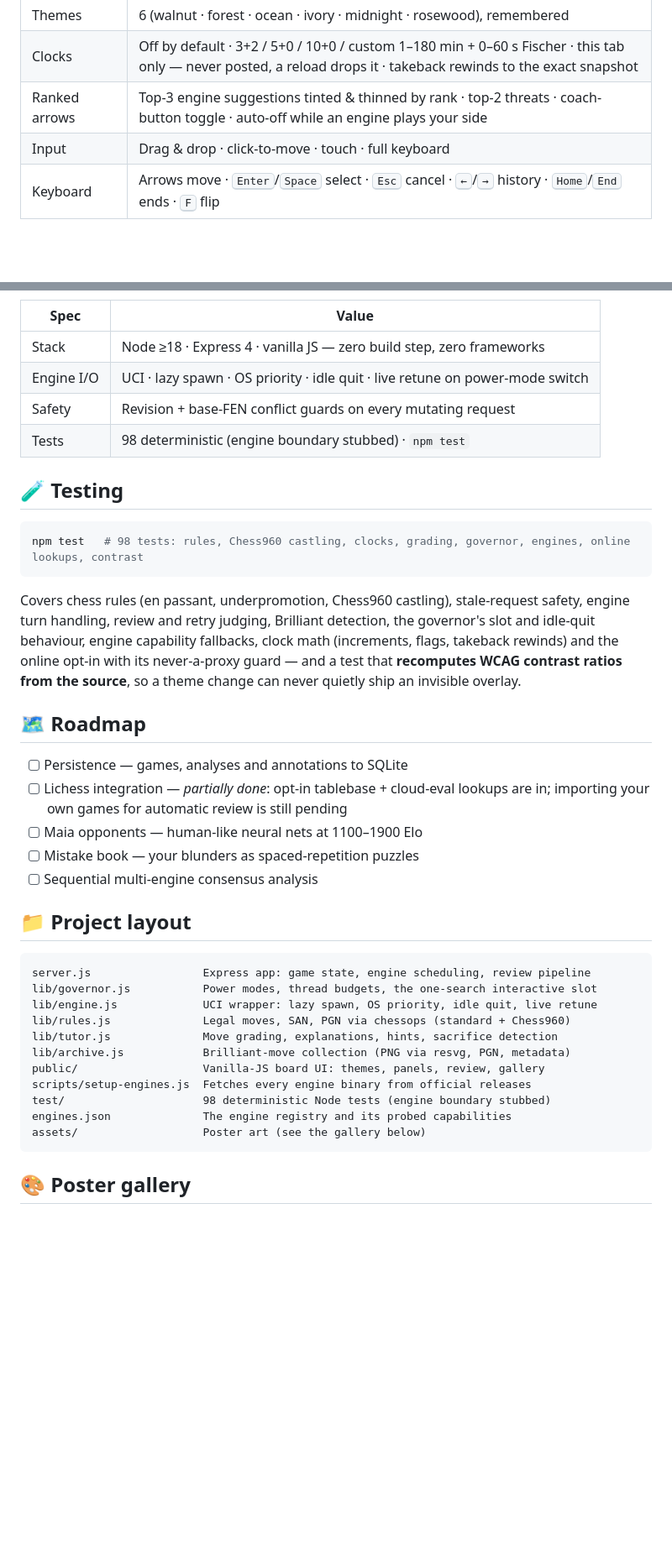
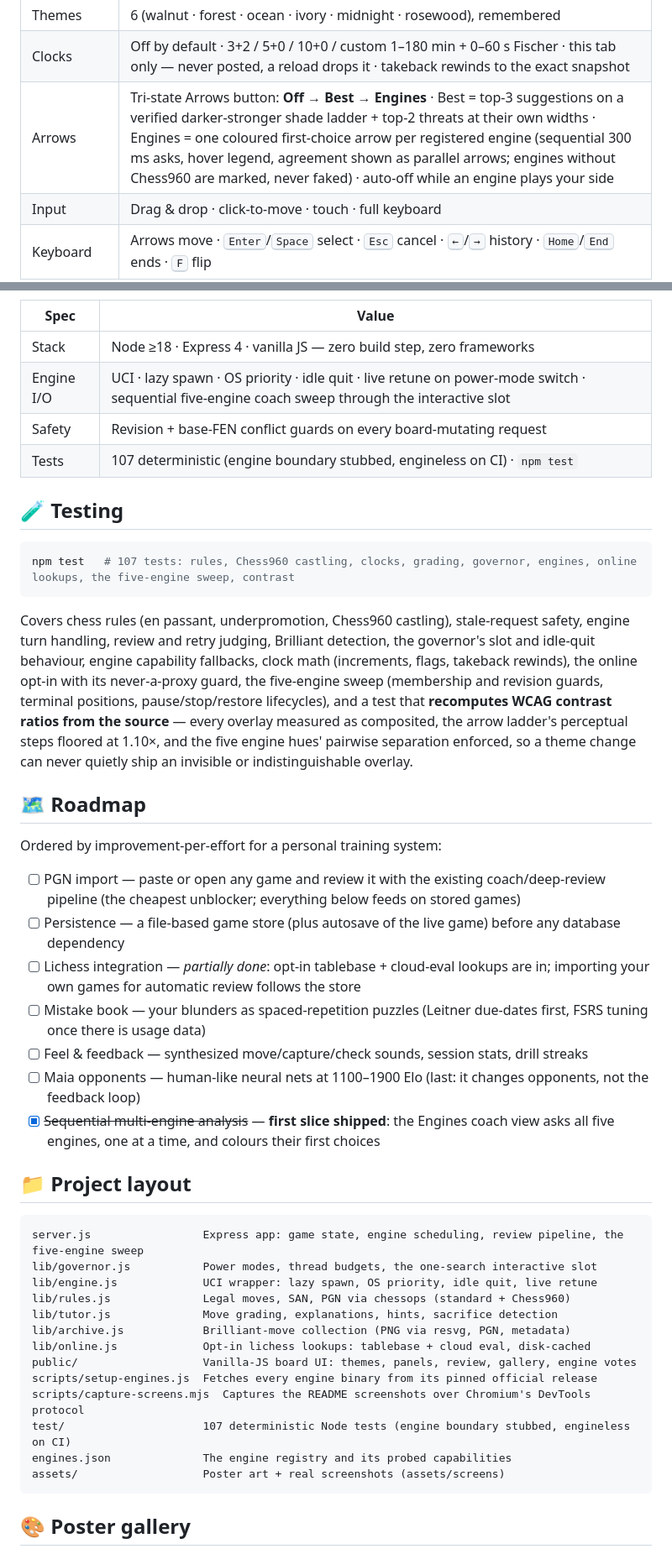
Before and after one commit to Ekka-Barber/Chess-Play-Fun, a Markdown page: README.md, 2 parts joined by grey strips. Shown at 84% size. Drawn GitHub-style; blank space fills up the shorter version.

````diff
--- a/README.md
+++ b/README.md
@@ -134,7 +145,7 @@ Answers land in a disk cache (`.cache/online/`): cloud evals expire after 24 h,
 |---|---|
 | Themes | 6 (walnut · forest · ocean · ivory · midnight · rosewood), remembered |
 | Clocks | Off by default · 3+2 / 5+0 / 10+0 / custom 1–180 min + 0–60 s Fischer · this tab only — never posted, a reload drops it · takeback rewinds to the exact snapshot |
-| Ranked arrows | Top-3 engine suggestions tinted & thinned by rank · top-2 threats · coach-button toggle · auto-off while an engine plays your side |
+| Arrows | Tri-state Arrows button: **Off → Best → Engines** · Best = top-3 suggestions on a verified darker-stronger shade ladder + top-2 threats at their own widths · Engines = one coloured first-choice arrow per registered engine (sequential 300 ms asks, hover legend, agreement shown as parallel arrows; engines without Chess960 are marked, never faked) · auto-off while an engine plays your side |
 | Input | Drag & drop · click-to-move · touch · full keyboard |
 | Keyboard | Arrows move · <kbd>Enter</kbd>/<kbd>Space</kbd> select · <kbd>Esc</kbd> cancel · <kbd>←</kbd>/<kbd>→</kbd> history · <kbd>Home</kbd>/<kbd>End</kbd> ends · <kbd>F</kbd> flip |
 | Accessibility | Labelled grid · roving tabindex · visible focus · reduced motion · contrast enforced by a test that parses the source |
@@ -145,40 +156,46 @@ Answers land in a disk cache (`.cache/online/`): cloud evals expire after 24 h,
 | Spec | Value |
 |---|---|
 | Stack | Node ≥18 · Express 4 · vanilla JS — zero build step, zero frameworks |
-| Engine I/O | UCI · lazy spawn · OS priority · idle quit · live retune on power-mode switch |
-| Safety | Revision + base-FEN conflict guards on every mutating request |
-| Tests | 98 deterministic (engine boundary stubbed) · `npm test` |
+| Engine I/O | UCI · lazy spawn · OS priority · idle quit · live retune on power-mode switch · sequential five-engine coach sweep through the interactive slot |
+| Safety | Revision + base-FEN conflict guards on every board-mutating request |
+| Tests | 107 deterministic (engine boundary stubbed, engineless on CI) · `npm test` |
 
 ## 🧪 Testing
 
 ```bash
-npm test   # 98 tests: rules, Chess960 castling, clocks, grading, governor, engines, online lookups, contrast
+npm test   # 107 tests: rules, Chess960 castling, clocks, grading, governor, engines, online lookups, the five-engine sweep, contrast
 ```
 
-Covers chess rules (en passant, underpromotion, Chess960 castling), stale-request safety, engine turn handling, review and retry judging, Brilliant detection, the governor's slot and idle-quit behaviour, engine capability fallbacks, clock math (increments, flags, takeback rewinds) and the online opt-in with its never-a-proxy guard — and a test that **recomputes WCAG contrast ratios from the source**, so a theme change can never quietly ship an invisible overlay.
+Covers chess rules (en passant, underpromotion, Chess960 castling), stale-request safety, engine turn handling, review and retry judging, Brilliant detection, the governor's slot and idle-quit behaviour, engine capability fallbacks, clock math (increments, flags, takeback rewinds), the online opt-in with its never-a-proxy guard, the five-engine sweep (membership and revision guards, terminal positions, pause/stop/restore lifecycles), and a test that **recomputes WCAG contrast ratios from the source** — every overlay measured as composited, the arrow ladder's perceptual steps floored at 1.10×, and the five engine hues' pairwise separation enforced, so a theme change can never quietly ship an invisible or indistinguishable overlay.
 
 ## 🗺️ Roadmap
 
-- [ ] Persistence — games, analyses and annotations to SQLite
-- [ ] Lichess integration — *partially done*: opt-in tablebase + cloud-eval lookups are in; importing your own games for automatic review is still pending
-- [ ] Maia opponents — human-like neural nets at 1100–1900 Elo
-- [ ] Mistake book — your blunders as spaced-repetition puzzles
-- [ ] Sequential multi-engine consensus analysis
+Ordered by improvement-per-effort for a personal training system:
+
+- [ ] PGN import — paste or open any game and review it with the existing coach/deep-review pipeline (the cheapest unblocker; everything below feeds on stored games)
+- [ ] Persistence — a file-based game store (plus autosave of the live game) before any database dependency
+- [ ] Lichess integration — *partially done*: opt-in tablebase + cloud-eval lookups are in; importing your own games for automatic review follows the store
+- [ ] Mistake book — your blunders as spaced-repetition puzzles (Leitner due-dates first, FSRS tuning once there is usage data)
+- [ ] Feel & feedback — synthesized move/capture/check sounds, session stats, drill streaks
+- [ ] Maia opponents — human-like neural nets at 1100–1900 Elo (last: it changes opponents, not the feedback loop)
+- [x] ~~Sequential multi-engine analysis~~ — **first slice shipped**: the Engines coach view asks all five engines, one at a time, and colours their first choices
 
 ## 📁 Project layout
 
 ```
-server.js                 Express app: game state, engine scheduling, review pipeline
+server.js                 Express app: game state, engine scheduling, review pipeline, the five-engine sweep
 lib/governor.js           Power modes, thread budgets, the one-search interactive slot
 lib/engine.js             UCI wrapper: lazy spawn, OS priority, idle quit, live retune
 lib/rules.js              Legal moves, SAN, PGN via chessops (standard + Chess960)
 lib/tutor.js              Move grading, explanations, hints, sacrifice detection
 lib/archive.js            Brilliant-move collection (PNG via resvg, PGN, metadata)
-public/                   Vanilla-JS board UI: themes, panels, review, gallery
-scripts/setup-engines.js  Fetches every engine binary from official releases
-test/                     98 deterministic Node tests (engine boundary stubbed)
+lib/online.js             Opt-in lichess lookups: tablebase + cloud eval, disk-cached
+public/                   Vanilla-JS board UI: themes, panels, review, gallery, engine votes
+scripts/setup-engines.js  Fetches every engine binary from its pinned official release
+scripts/capture-screens.mjs  Captures the README screenshots over Chromium's DevTools protocol
+test/                     107 deterministic Node tests (engine boundary stubbed, engineless on CI)
 engines.json              The engine registry and its probed capabilities
-assets/                   Poster art (see the gallery below)
+assets/                   Poster art + real screenshots (assets/screens)
 ```
 
 ## 🎨 Poster gallery
````
Also changed, not shown: other parts of README.md (+16 -5 lines), assets/screens/app-analysis.png (added), assets/screens/app-engine-votes.png (added), 2 other files.
